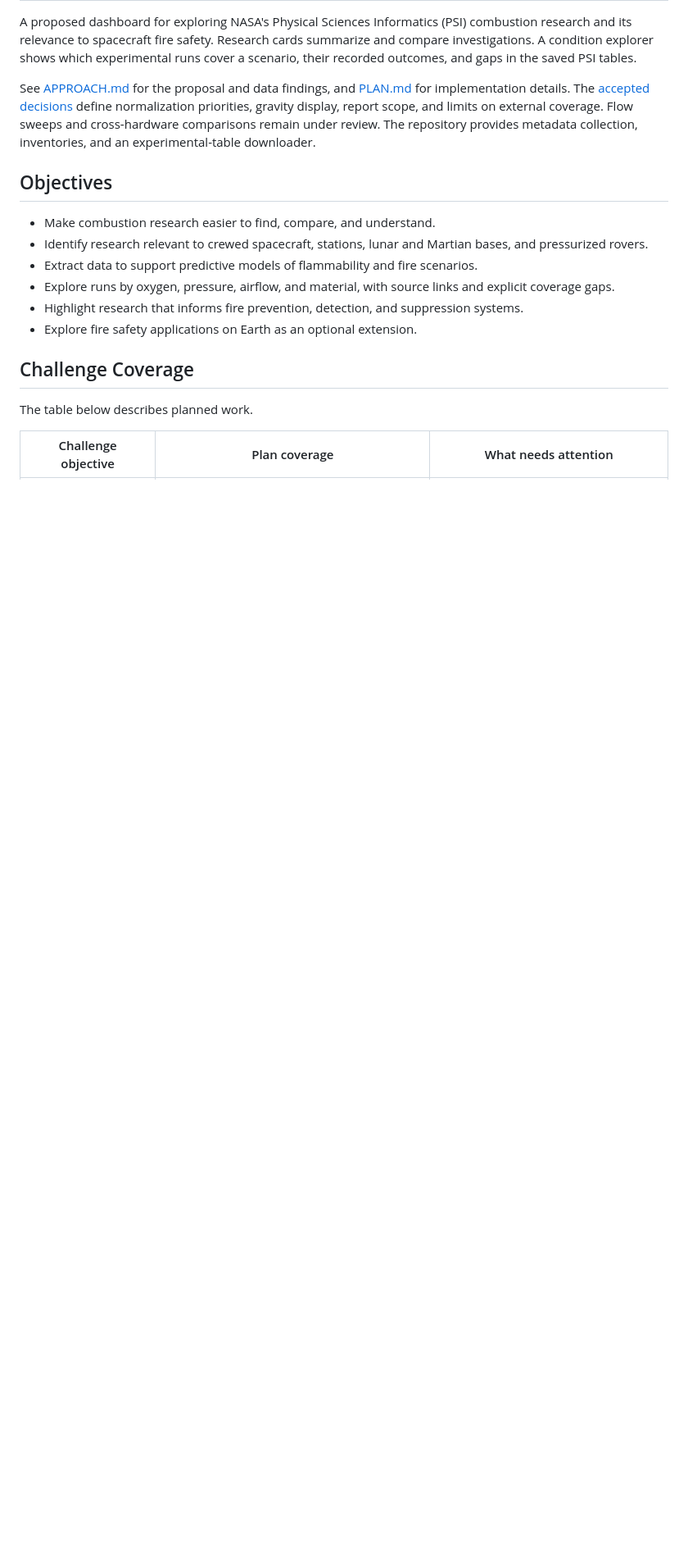
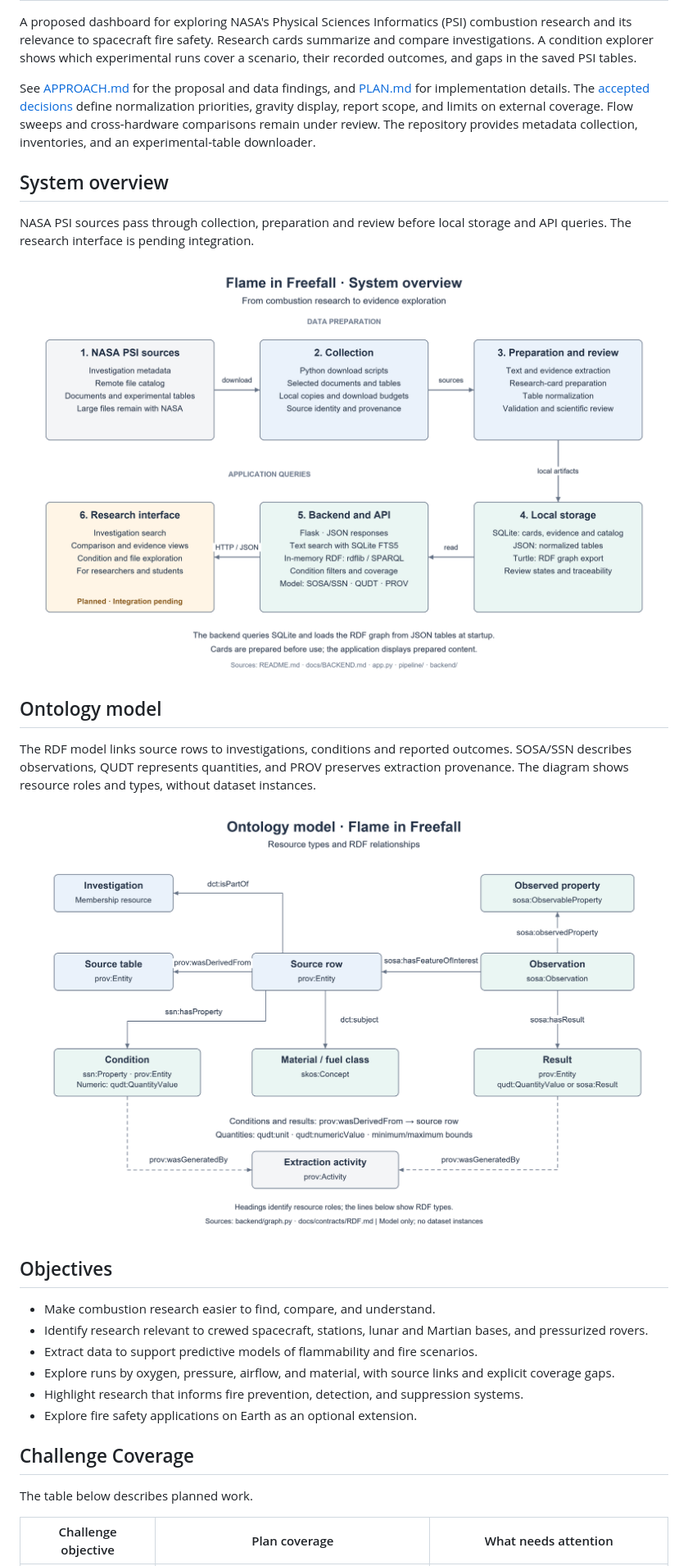
Before and after one commit to lm-vicente-j/FlameInFreeFall, a Markdown page: README.md, the part around the change. Shown at 82% size. Rendered like a GitHub page; pictures changed too: docs/mapa-conocimiento-ontologia-simple.png (added), docs/sistema-general.png (added); blank space fills up the shorter version.

Commit message:
Document system and ontology with English diagrams

```diff
--- a/README.md
+++ b/README.md
@@ -3,6 +3,18 @@
 A proposed dashboard for exploring NASA's Physical Sciences Informatics (PSI) combustion research and its relevance to spacecraft fire safety. Research cards summarize and compare investigations. A condition explorer shows which experimental runs cover a scenario, their recorded outcomes, and gaps in the saved PSI tables.
 
 See [APPROACH.md](docs/APPROACH.md) for the proposal and data findings, and [PLAN.md](PLAN.md) for implementation details. The [accepted decisions](PLAN.md#accepted-decisions) define normalization priorities, gravity display, report scope, and limits on external coverage. Flow sweeps and cross-hardware comparisons remain under review. The repository provides metadata collection, inventories, and an experimental-table downloader.
+
+## System overview
+
+NASA PSI sources pass through collection, preparation and review before local storage and API queries. The research interface is pending integration.
+
+![System overview: NASA PSI sources, collection, preparation, local storage, backend and research interface](docs/sistema-general.png)
+
+## Ontology model
+
+The RDF model links source rows to investigations, conditions and reported outcomes. SOSA/SSN describes observations, QUDT represents quantities, and PROV preserves extraction provenance. The diagram shows resource roles and types, without dataset instances.
+
+![Ontology model: resource types and RDF relationships for conditions, observations, results and provenance](docs/mapa-conocimiento-ontologia-simple.png)
 
 ## Objectives
 
```
Also changed, not shown: 2 other files.
